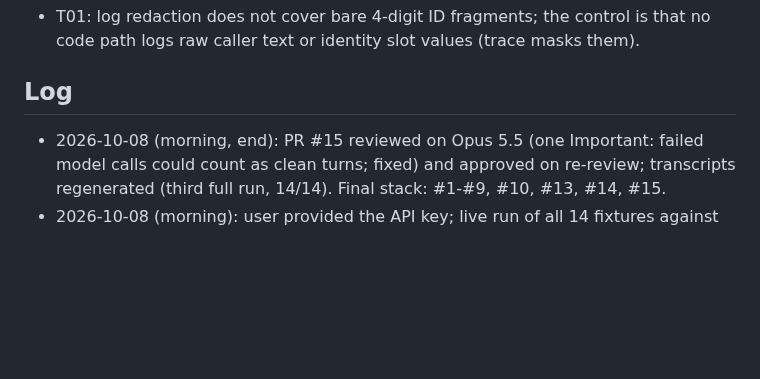
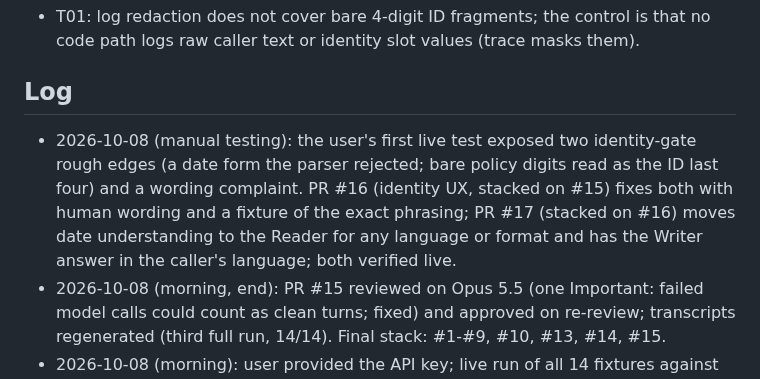
Before and after one commit to ChandhanSaai/sop-claims-agent, a Markdown page: docs/tasks.md, the part around the change. Drawn GitHub-style; blank space fills up the shorter version.

Commit message:
Tracker: PRs #16 and #17 from manual testing

```diff
--- a/docs/tasks.md
+++ b/docs/tasks.md
@@ -55,6 +55,7 @@ Merge order for the reviewer: #1, #2, #3, then the wave-3 PRs #4 to #8, then #9,
 
 ## Log
 
+- 2026-10-08 (manual testing): the user's first live test exposed two identity-gate rough edges (a date form the parser rejected; bare policy digits read as the ID last four) and a wording complaint. PR #16 (identity UX, stacked on #15) fixes both with human wording and a fixture of the exact phrasing; PR #17 (stacked on #16) moves date understanding to the Reader for any language or format and has the Writer answer in the caller's language; both verified live.
 - 2026-10-08 (morning, end): PR #15 reviewed on Opus 5.5 (one Important: failed model calls could count as clean turns; fixed) and approved on re-review; transcripts regenerated (third full run, 14/14). Final stack: #1-#9, #10, #13, #14, #15.
 - 2026-10-08 (morning): user provided the API key; live run of all 14 fixtures against Sonnet 5.5 passed every state, leak and wording check (51 turns, no regeneration). One Writer habit found and fixed (self-correction of earlier grounded facts at the goodbye step). PR #15 (stacked on #14) carries the script, transcripts, prompt rule and README; in review.
 - 2026-10-08 (night, end): S04 implemented (PR #14, stacked on #13) and approved on Opus 5.5 with minors only, fixed; 220 tests. Stack to merge: #1, #2, #3, #4-#8, #9, #10, then #13, then #14 (delete each head branch on merge so the next PR retargets). Remaining: the live-model run and demo recording (need ANTHROPIC_API_KEY); S02, S03, S05 not started.
```
